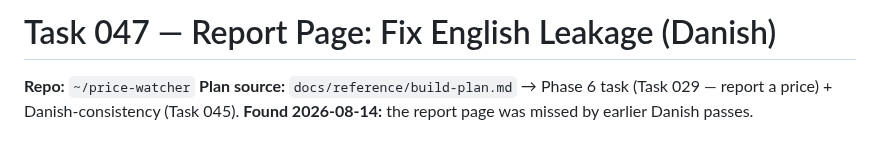
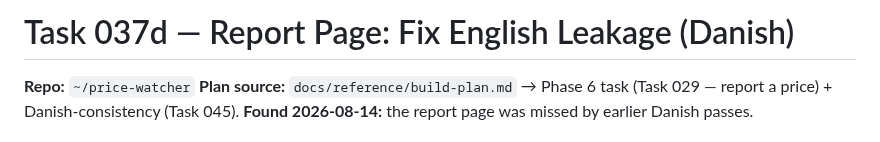
Before and after one commit to Nicktriez/price-watcher, a Markdown page: tasks/037d-report-page-danish.md, the part around the change. Drawn GitHub-style.

Commit message:
task 037d: renumber report-page Danish fix from 047 (pre-beta page fix, 037-family)

```diff
--- a/tasks/047-report-page-danish.md
+++ b/tasks/037d-report-page-danish.md
@@ -1,4 +1,4 @@
-# Task 047 — Report Page: Fix English Leakage (Danish)
+# Task 037d — Report Page: Fix English Leakage (Danish)
 
 **Repo:** `~/price-watcher`
 **Plan source:** `docs/reference/build-plan.md` → Phase 6 task (Task 029 — report a price) + Danish-consistency (Task 045). **Found 2026-08-14:** the report page was missed by earlier Danish passes.
```
Also changed, not shown: TASKS.md (+1 -1 lines).
